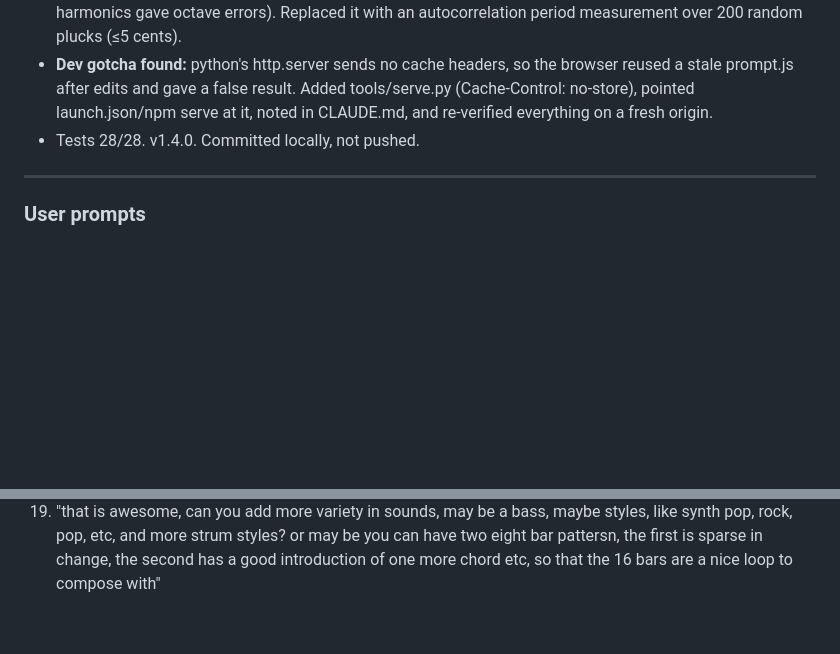
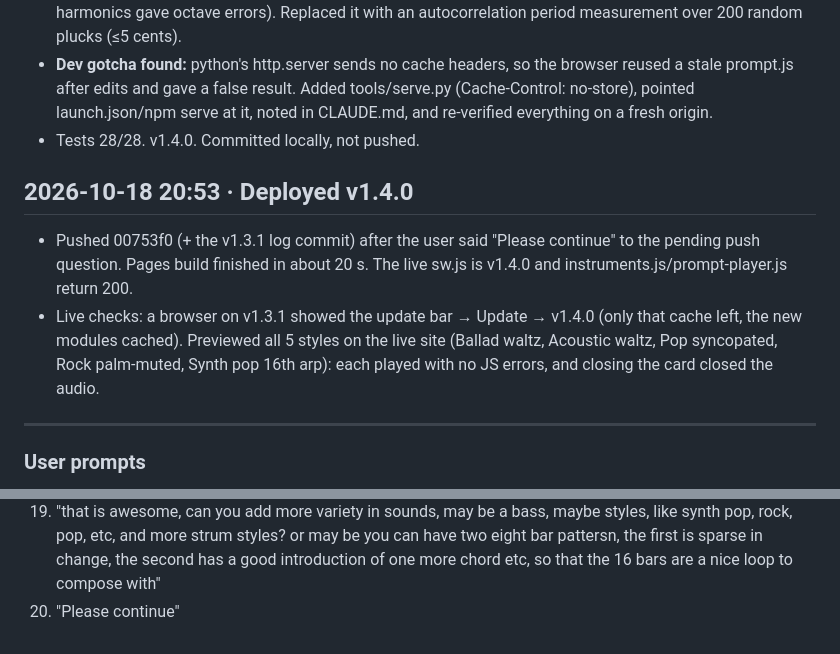
Before and after one commit to ravi-annaswamy/tune-notebook, a Markdown page: project_log.md, 2 parts joined by grey strips. GitHub-like rendering; blank space fills up the shorter version.

Commit message:
Log: v1.4.0 deployed and verified live
Co-Authored-By: Claude Opus 5.5 <noreply@anthropic.com>

```diff
--- a/project_log.md
+++ b/project_log.md
@@ -118,6 +118,10 @@
 - **Dev gotcha found:** python's http.server sends no cache headers, so the browser reused a stale prompt.js after edits and gave a false result. Added tools/serve.py (Cache-Control: no-store), pointed launch.json/npm serve at it, noted in CLAUDE.md, and re-verified everything on a fresh origin.
 - Tests 28/28. v1.4.0. Committed locally, not pushed.
 
+## 2026-10-18 20:53 · Deployed v1.4.0
+- Pushed 00753f0 (+ the v1.3.1 log commit) after the user said "Please continue" to the pending push question. Pages build finished in about 20 s. The live sw.js is v1.4.0 and instruments.js/prompt-player.js return 200.
+- Live checks: a browser on v1.3.1 showed the update bar → Update → v1.4.0 (only that cache left, the new modules cached). Previewed all 5 styles on the live site (Ballad waltz, Acoustic waltz, Pop syncopated, Rock palm-muted, Synth pop 16th arp): each played with no JS errors, and closing the card closed the audio.
+
 ---
 ### User prompts
 1. (Build brief: see bottom of README.md for the full text.) Build the "Tune Notebook" PWA: record with tap tempo, Sa detection and a tanpura drone mixed in; IndexedDB storage; share/export; offline; deploy and iPhone install guide; test mic denied / phone-call interruption / very short clips.
@@ -139,3 +143,4 @@
 17. "from prompt listen when i click record over it, there should be a 2 bar count in and automatically starting to record."
 18. "Yes, push v1.3.1 to GitHub so the live app updates."
 19. "that is awesome, can you add more variety in sounds, may be a bass, maybe styles, like synth pop, rock, pop, etc, and more strum styles? or may be you can have two eight bar pattersn, the first is sparse in change, the second has a good introduction of one more chord etc, so that the 16 bars are a nice loop to compose with"
+20. "Please continue"
```
